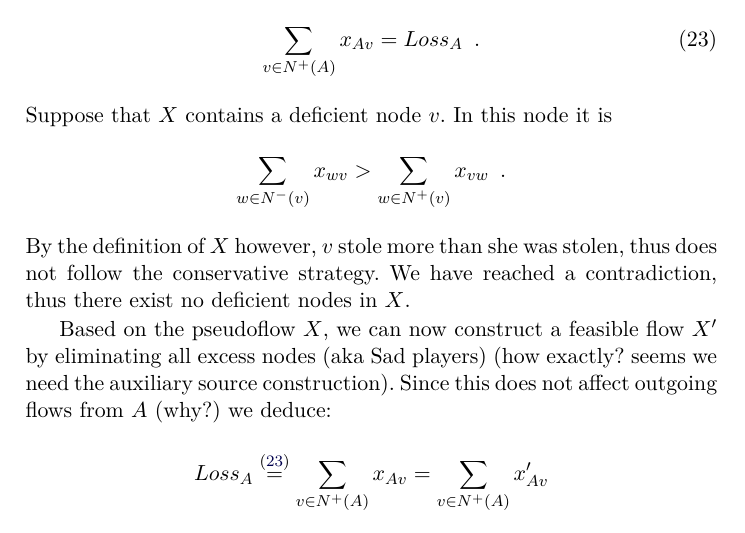
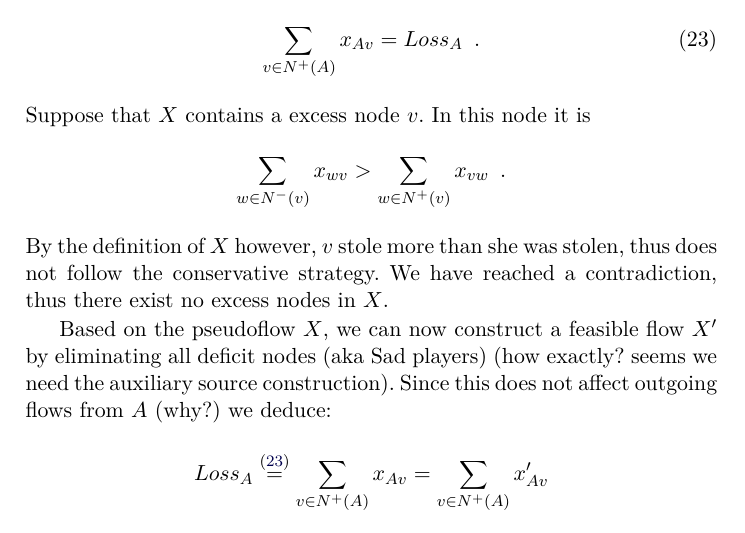
Before and after one commit to decrypto-org/TrustIsRisk, a LaTeX paper (fc17.tex): part of page 22 of 33, cut so that both start at the same text. Compiled offline with pdfLaTeX.

Commit message:
interchange excess, deficit nodes to follow popular notation

```diff
--- a/fc17.tex
+++ b/fc17.tex
@@ -1233,14 +1233,14 @@ while (True)
        \label{desiredoutgoingflow}
            \sum\limits_{v \in N^{+}\left(A\right)}x_{Av} = Loss_A \enspace.
        \end{equation}
-       Suppose that $X$ contains a deficient node $v$. In this node it is
+       Suppose that $X$ contains a excess node $v$. In this node it is
        \begin{equation*}
           \sum\limits_{w \in N^{-}\left(v\right)}x_{wv} > \sum\limits_{w \in N^{+}\left(v\right)}x_{vw} \enspace.
        \end{equation*}
        By the definition of $X$ however, $v$ stole more than she was stolen, thus does not follow the conservative strategy.
-       We have reached a contradiction, thus there exist no deficient nodes in $X$.\
-
-       Based on the pseudoflow $X$, we can now construct a feasible flow $X'$ by eliminating all excess nodes (aka Sad players) (how exactly? seems we need the
+       We have reached a contradiction, thus there exist no excess nodes in $X$.\
+
+       Based on the pseudoflow $X$, we can now construct a feasible flow $X'$ by eliminating all deficit nodes (aka Sad players) (how exactly? seems we need the
        auxiliary source construction). Since this does not affect outgoing flows from $A$ (why?) we deduce:
        \begin{equation*}
           Loss_A \overset{(\ref{desiredoutgoingflow})}{=} \sum\limits_{v \in N^{+}\left(A\right)}x_{Av} =
```
Also changed, not shown: fc17.pdf.
